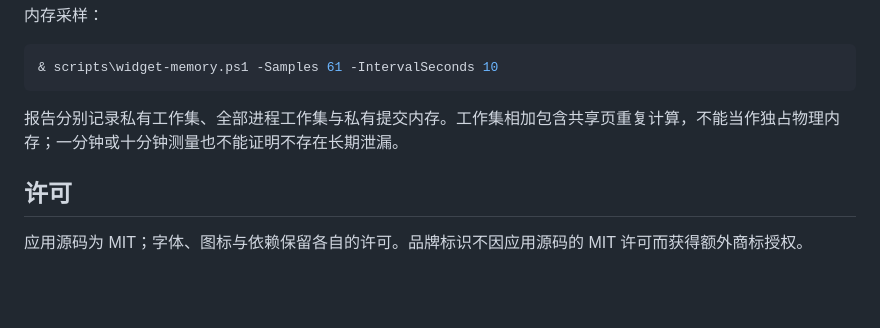
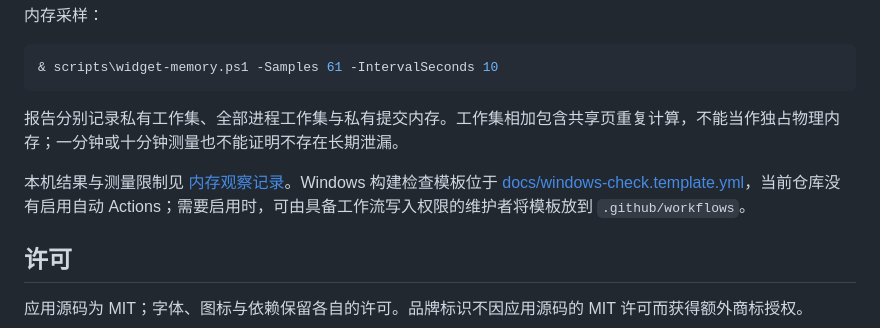
Before and after one commit to aNother1332/token-glass-windows, a Markdown page: README.md, the part around the change. Drawn GitHub-style; blank space fills up the shorter version.

Commit message:
Document memory observations and optional Windows check template

```diff
--- a/README.md
+++ b/README.md
@@ -97,6 +97,8 @@ node scripts\native-smoke.cjs
 
 报告分别记录私有工作集、全部进程工作集与私有提交内存。工作集相加包含共享页重复计算，不能当作独占物理内存；一分钟或十分钟测量也不能证明不存在长期泄漏。
 
+本机结果与测量限制见 [内存观察记录](docs/performance.md)。Windows 构建检查模板位于 [docs/windows-check.template.yml](docs/windows-check.template.yml)，当前仓库没有启用自动 Actions；需要启用时，可由具备工作流写入权限的维护者将模板放到 `.github/workflows`。
+
 ## 许可
 
 应用源码为 MIT；字体、图标与依赖保留各自的许可。品牌标识不因应用源码的 MIT 许可而获得额外商标授权。
```
